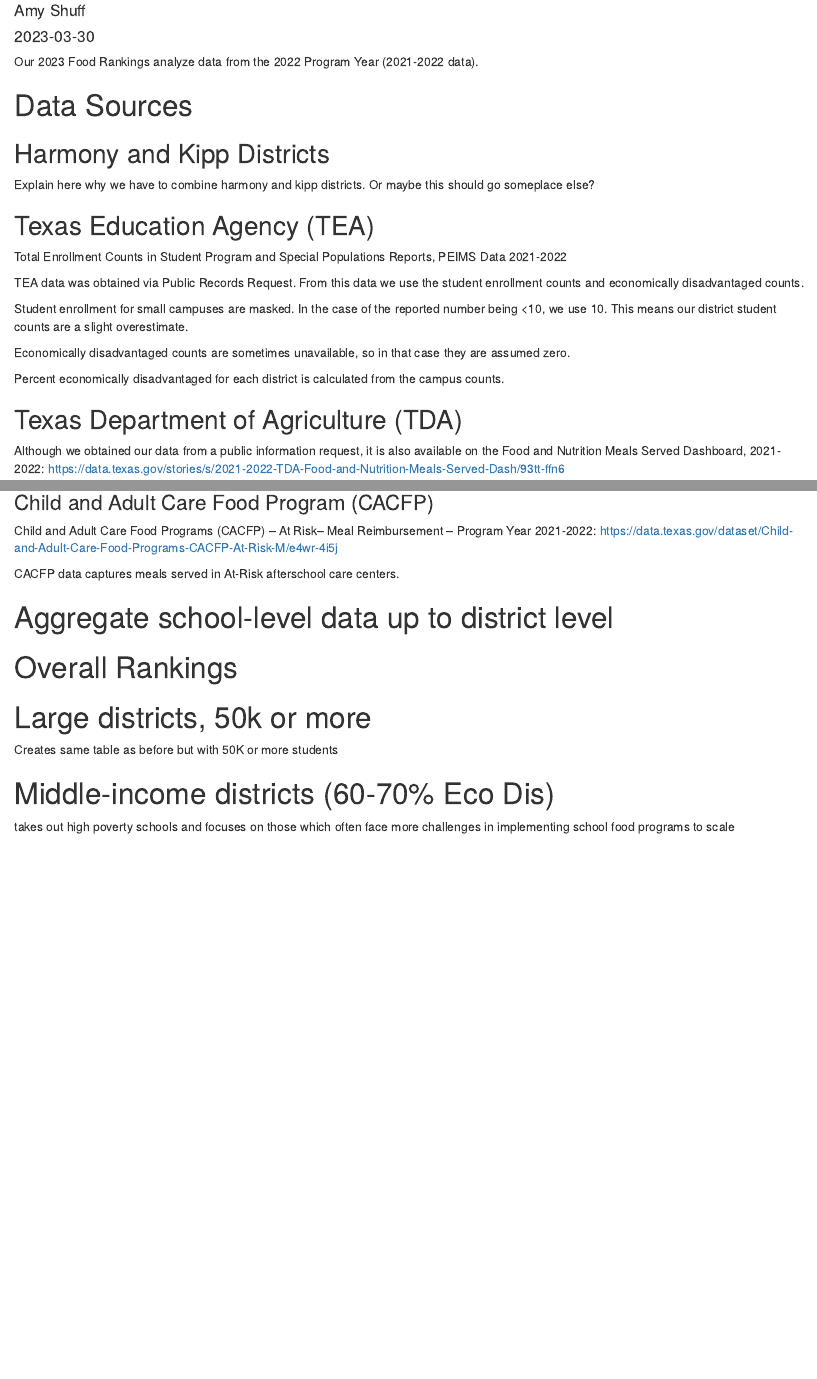
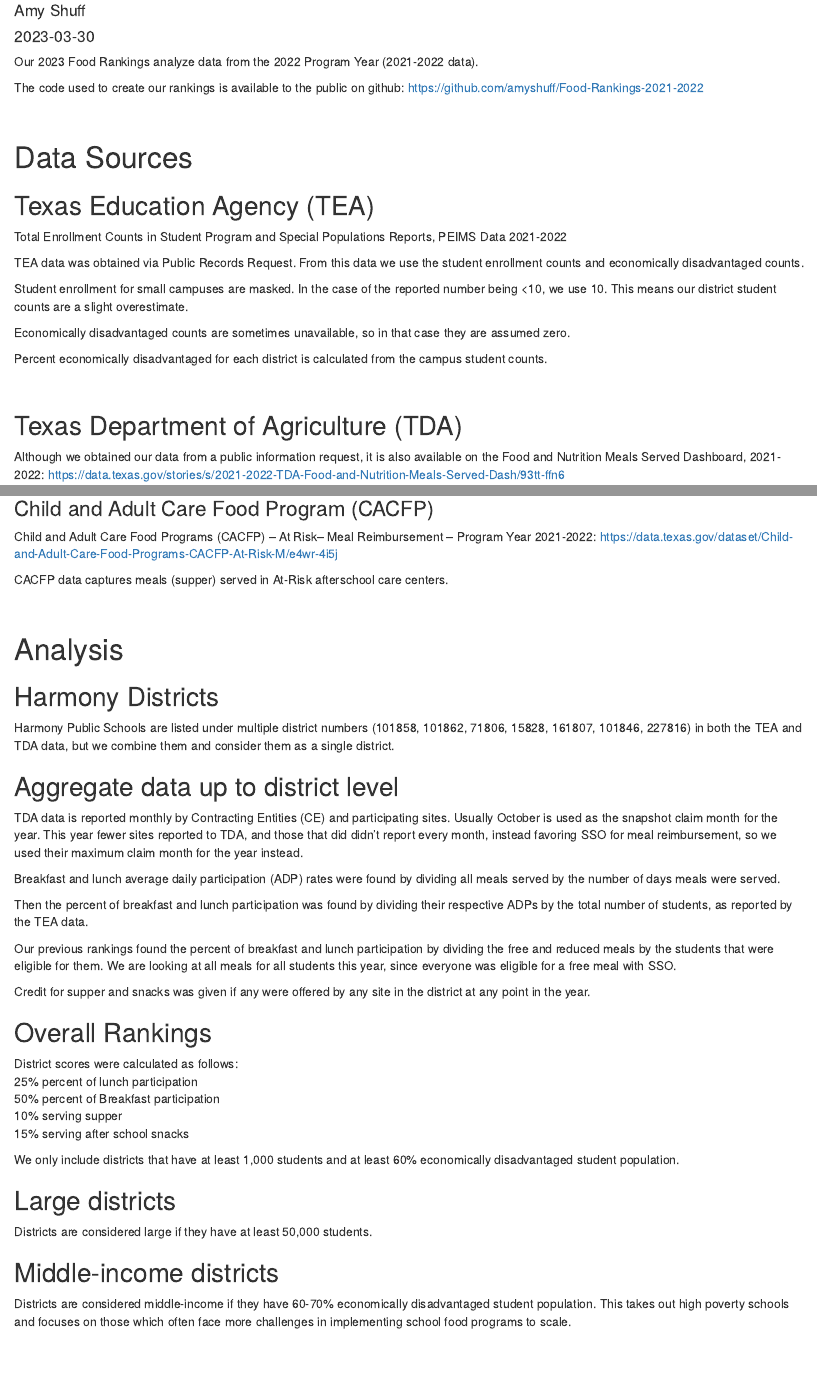
Before and after one commit to amyshuff/Food-Rankings-2021-2022, an R Markdown document (foodrankings_2021-2022.Rmd): the page in a window 1100 px wide, from 70 px down, and a second part further down, joined at a grey line. Rendered offline with R 4.5, knitr and Pandoc, with nearby package versions; the code chunks are not run, so their results and figures are left out; drawn as R Markdown's standard HTML page in place of the format the file asks for.

Commit message:
added analysis and rankings notes

````diff
--- a/foodrankings_2021-2022.Rmd
+++ b/foodrankings_2021-2022.Rmd
@@ -12,6 +12,9 @@
 
 Our 2023 Food Rankings analyze data from the 2022 Program Year (2021-2022 data).
 
+The code used to create our rankings is available to the public on github: https://github.com/amyshuff/Food-Rankings-2021-2022
+
+\
 
 ``` {r, echo=FALSE, warning=FALSE, results='hide', message = FALSE}
 # March 2023 Update
@@ -28,16 +31,6 @@
 
 # Data Sources
 
-## Harmony and Kipp Districts
-
-Explain here why we have to combine harmony and kipp districts. Or maybe this should go someplace else?
-
-```{r, echo=FALSE, warning=FALSE, results='hide', message = FALSE}
-harmony <- c(101858, 101862, 71806, 15828, 161807, 101846, 227816) #use to combine Harmony districts
-kipp_data <- c(227820, 57837, 101813, 15826) #use to combine KIPP districts
-
-```
-
 ## Texas Education Agency (TEA)
 
 Total Enrollment Counts in Student Program and Special Populations Reports, PEIMS Data 2021-2022
@@ -49,7 +42,7 @@
 
 Economically disadvantaged counts are sometimes unavailable, so in that case they are assumed zero.
 
-Percent economically disadvantaged for each district is calculated from the campus counts.
+Percent economically disadvantaged for each district is calculated from the campus student counts.
 
 ``` {r, echo=FALSE, warning=FALSE, results='hide', message = FALSE}
 
@@ -215,7 +208,7 @@
 Child and Adult Care Food Programs (CACFP) – At Risk– Meal Reimbursement – Program Year 2021-2022:
 https://data.texas.gov/dataset/Child-and-Adult-Care-Food-Programs-CACFP-At-Risk-M/e4wr-4i5j
 
-CACFP data captures meals served in At-Risk afterschool care centers.
+CACFP data captures meals (supper) served in At-Risk afterschool care centers.
 
 ``` {r, echo=FALSE, warning=FALSE, results='hide', message = FALSE}
 #Next year, use this link: https://data.texas.gov/stories/s/iekx-7mdi
@@ -235,10 +228,31 @@
             CACFP.at.Risk.Snack.Days.Served = sum(SnackDays, na.rm=T))
 ```
 
+\
 
 
+# Analysis
 
-# Aggregate school-level data up to district level
+
+## Harmony Districts
+
+Harmony Public Schools are listed under multiple district numbers (101858, 101862, 71806, 15828, 161807, 101846, 227816) in both the TEA and TDA data, but we combine them and consider them as a single district.
+
+
+```{r, echo=FALSE, warning=FALSE, results='hide', message = FALSE}
+
+
+harmony <- c(101858, 101862, 71806, 15828, 161807, 101846, 227816) #use to combine Harmony districts
+kipp_data <- c(227820, 57837, 101813, 15826) #use to combine KIPP districts
+
+#I couldn't find 57837, 101813, or 15826 in our data, so this kipp dataset doesn't do anything. Leaving it here just in case we need it in future years.
+
+```
+
+## Aggregate data up to district level
+
+TDA data is reported monthly by Contracting Entities (CE) and participating sites. Usually October is used as the snapshot claim month for the year. This year fewer sites reported to TDA, and those that did didn't report every month, instead favoring SSO for meal reimbursement, so we used their maximum claim month for the year instead.
+
 
 ``` {r, echo=FALSE, warning=FALSE, results='hide', message = FALSE}
 district <- full_join(snp, cacfp, by=c("CEID", "SiteID", "CEName", "District", "ESC.Region", "County")) %>%
@@ -309,10 +323,30 @@
           cacfp_supper01 = ifelse(CACFP.at.Risk.Supper.Days.Served>0, 100, 0),
           snack_anyafter =  ifelse(Snack>0, 100, 0)
                 )
+
+#In previous years, we've found participation rates by dividing the number of free and reduced meals by the students that were eligible for them.
+#We chose to do all meals for all students this year, since everyone was eligible for free meals under SSO.
+
 ```
 
+Breakfast and lunch average daily participation (ADP) rates were found by dividing all meals served by the number of days meals were served.
 
-# Overall Rankings
+Then the percent of breakfast and lunch participation was found by dividing their respective ADPs by the total number of students, as reported by the TEA data.
+
+Our previous rankings found the percent of breakfast and lunch participation by dividing the free and reduced meals by the students that were eligible for them. We are looking at all meals for all students this year, since everyone was eligible for a free meal with SSO.
+
+Credit for supper and snacks was given if any were offered by any site in the district at any point in the year.
+
+
+## Overall Rankings
+
+District scores were calculated as follows:\
+  25% percent of lunch participation\
+  50% percent of Breakfast participation\
+  10% serving supper\
+  15% serving after school snacks
+
+We only include districts that have at least 1,000 students and at least 60% economically disadvantaged student population.
 
 ``` {r, echo=FALSE, warning=FALSE, results='hide', message = FALSE}
 district_rankings <- district %>%
@@ -344,8 +378,9 @@
 ```
 
 
-# Large districts, 50k or more
-Creates same table as before but with 50K or more students
+## Large districts
+Districts are considered large if they have at least 50,000 students.
+
 ``` {r, echo=FALSE, warning=FALSE, results='hide', message = FALSE}
 district_50k <- district %>%
   filter(tea.all.stud>=50000 & eco.dis.pct >= 60) %>%
@@ -371,8 +406,9 @@
 write_csv(district_50k, here("foodrankings_PY22_50k.csv"))
 ```
 
-# Middle-income districts (60-70% Eco Dis)
-takes out high poverty schools and focuses on those which often face more challenges in implementing school food programs to scale
+## Middle-income districts
+Districts are considered middle-income if they have 60-70% economically disadvantaged student population. This takes out high poverty schools and focuses on those which often face more challenges in implementing school food programs to scale.
+
 ``` {r, echo=FALSE, warning=FALSE, results='hide', message = FALSE}
 district_middleincome <- district %>%
   filter(tea.all.stud>=10000 & eco.dis.pct >= 60 & eco.dis.pct <=70) %>%
````
Also changed, not shown: foodrankings_2021-2022.Rmd (25 more changed lines), 1 other file.
